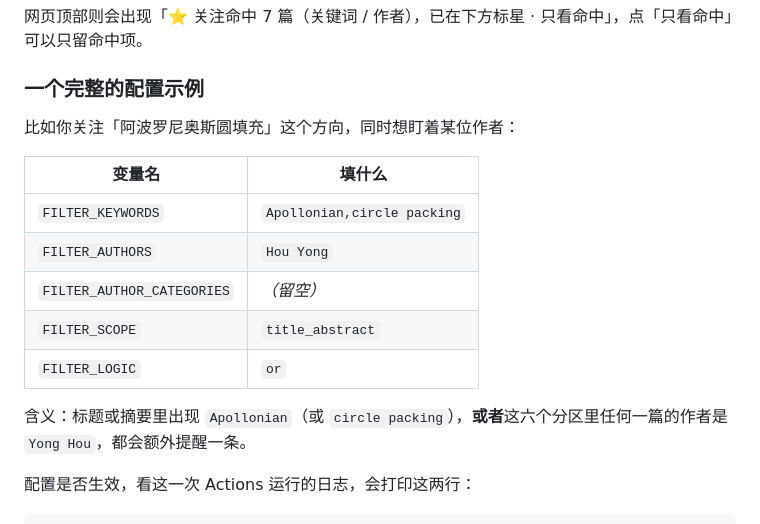
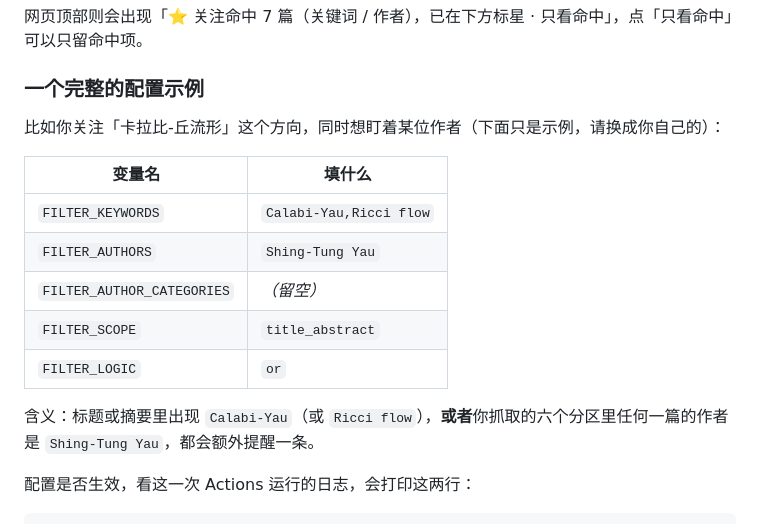
Before and after one commit to JiangZhexin/arxiv-daily-wechat, a Markdown page: README.md, the part around the change. Rendered like a GitHub page.

Commit message:
docs: 配置示例换成中性示例
公开仓库里的示例不应暴露使用者自己的研究方向与关注作者，改为通用的
Calabi-Yau / Ricci flow / Shing-Tung Yau 示例并注明「请换成你自己的」。

```diff
--- a/README.md
+++ b/README.md
@@ -262,17 +262,17 @@ math.DG,math.GN,math.GT,math.GR,math.MG,math.NT,math.AP
 
 ### 一个完整的配置示例
 
-比如你关注「阿波罗尼奥斯圆填充」这个方向，同时想盯着某位作者：
+比如你关注「卡拉比-丘流形」这个方向，同时想盯着某位作者（下面只是示例，请换成你自己的）：
 
 | 变量名 | 填什么 |
 |---|---|
-| `FILTER_KEYWORDS` | `Apollonian,circle packing` |
-| `FILTER_AUTHORS` | `Hou Yong` |
+| `FILTER_KEYWORDS` | `Calabi-Yau,Ricci flow` |
+| `FILTER_AUTHORS` | `Shing-Tung Yau` |
 | `FILTER_AUTHOR_CATEGORIES` | *（留空）* |
 | `FILTER_SCOPE` | `title_abstract` |
 | `FILTER_LOGIC` | `or` |
 
-含义：标题或摘要里出现 `Apollonian`（或 `circle packing`），**或者**这六个分区里任何一篇的作者是 `Yong Hou`，都会额外提醒一条。
+含义：标题或摘要里出现 `Calabi-Yau`（或 `Ricci flow`），**或者**你抓取的六个分区里任何一篇的作者是 `Shing-Tung Yau`，都会额外提醒一条。
 
 配置是否生效，看这一次 Actions 运行的日志，会打印这两行：
 
```
